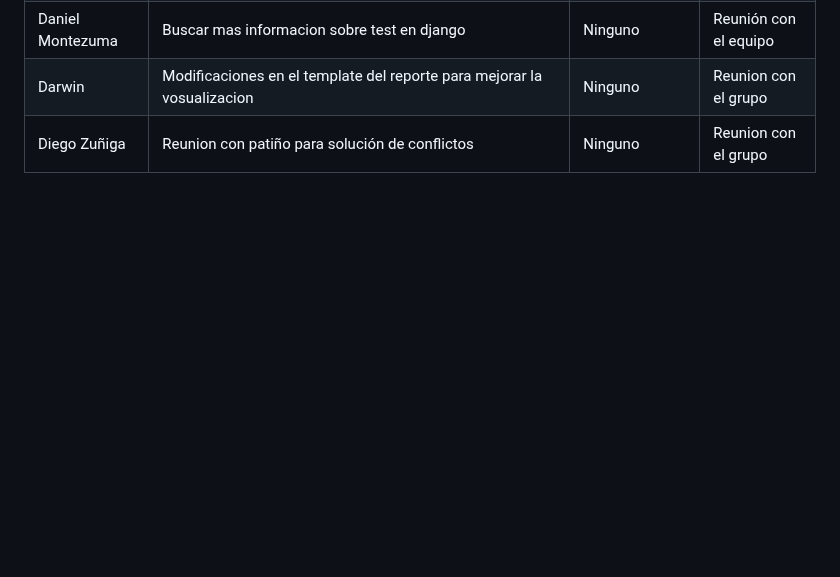
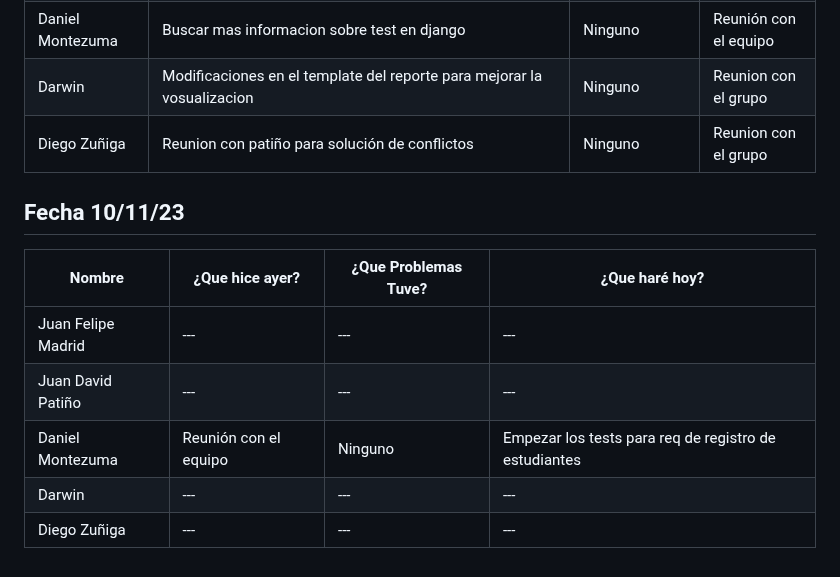
Before and after one commit to Juandap19/Final-Project, a Markdown page: Daily.md, the part around the change. Rendered like a GitHub page; blank space fills up the shorter version.

Commit message:
docs: daily update

```diff
--- a/Daily.md
+++ b/Daily.md
@@ -334,3 +334,13 @@
 | Daniel Montezuma | Buscar mas informacion sobre test en django | Ninguno | Reunión con el equipo |
 | Darwin | Modificaciones en el template del reporte para mejorar la vosualizacion | Ninguno | Reunion con el grupo|
 | Diego Zuñiga | Reunion  con patiño para solución de conflictos | Ninguno |Reunion con el grupo|
+
+## Fecha 10/11/23
+
+|Nombre|¿Que hice ayer?|¿Que Problemas Tuve?|¿Que haré hoy?|
+|---|---|---|---|
+| Juan Felipe Madrid | ---|---|---|
+| Juan David Patiño | ---|---|---|
+| Daniel Montezuma | Reunión con el equipo | Ninguno | Empezar los tests para req de registro de estudiantes |
+| Darwin | ---|---|---|
+| Diego Zuñiga | ---|---|---|
```
